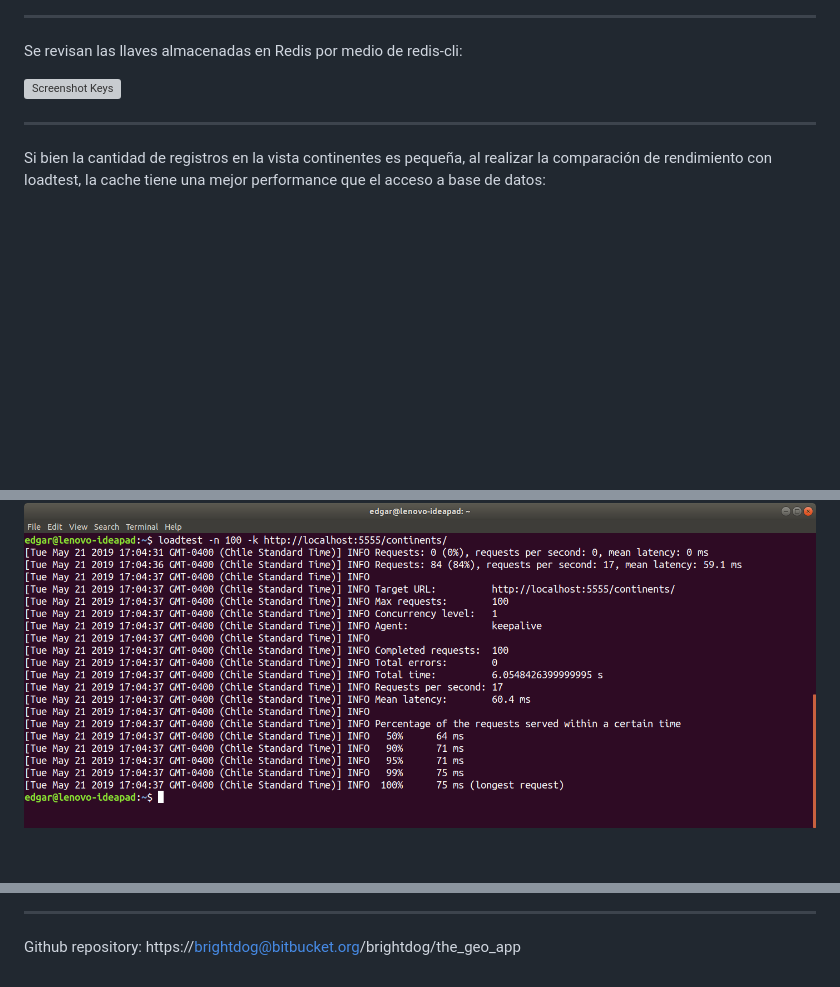
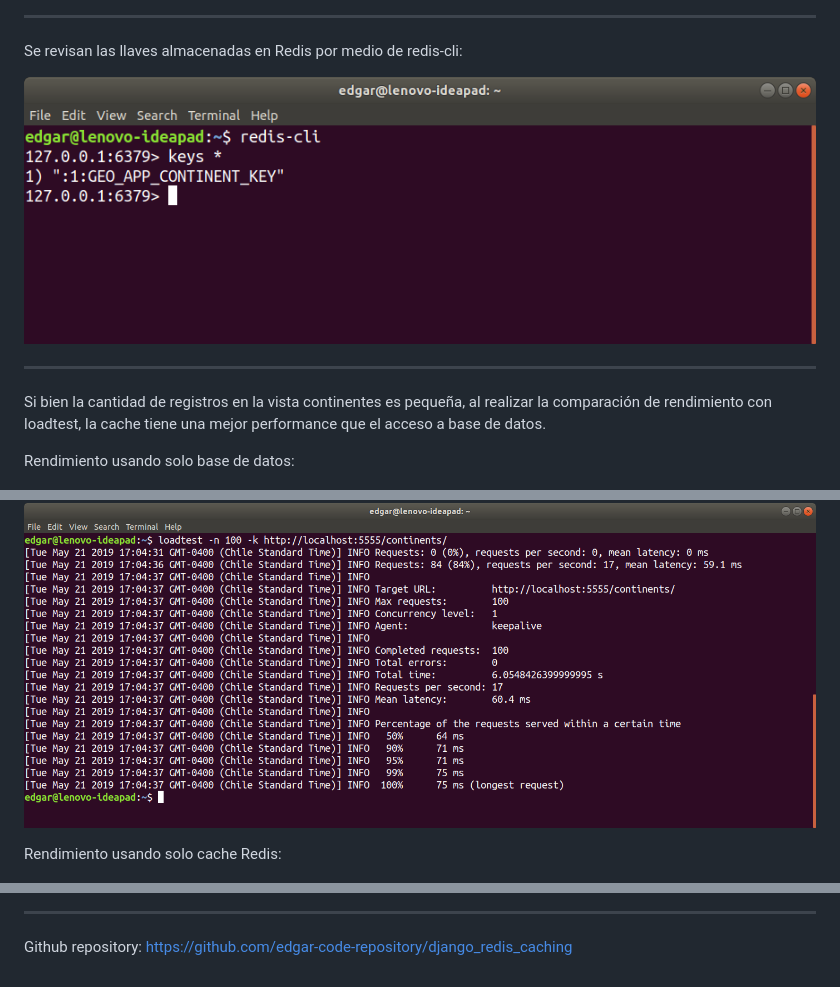
Before and after one commit to edgar-code-repository/django_redis_caching, a Markdown page: README.md, 3 parts joined by grey strips. GitHub-like rendering; pictures changed too: screenshots/redis-cli-keys.png (added); blank space fills up the shorter version; grey boxes are pictures that could not be loaded.

Commit message:
Se modifica archivo README

```diff
--- a/README.md
+++ b/README.md
@@ -42,17 +42,21 @@ Pantalla principal de la sección Continents:
 
 Se revisan las llaves almacenadas en Redis por medio de redis-cli:
 
-![Screenshot Keys](screenshots/redis-cli-all-keys.png)
+![Screenshot Keys](screenshots/redis-cli-keys.png)
 
 --------------------------------------------------------------------------------------------------------------------
 
 Si bien la cantidad de registros en la vista continentes es pequeña, al realizar la comparación de rendimiento
-con loadtest, la cache tiene una mejor performance que el acceso a base de datos:
+con loadtest, la cache tiene una mejor performance que el acceso a base de datos.
+
+Rendimiento usando solo base de datos:
 
 ![Screenshot Bd](screenshots/loadtest-using-db.png)
+
+Rendimiento usando solo cache Redis:
 
 ![Screenshot Cache](screenshots/loadtest-using-cache.png)
 
 --------------------------------------------------------------------------------------------------------------------
 
-Github repository:  https://brightdog@bitbucket.org/brightdog/the_geo_app
+Github repository:  https://github.com/edgar-code-repository/django_redis_caching
```
